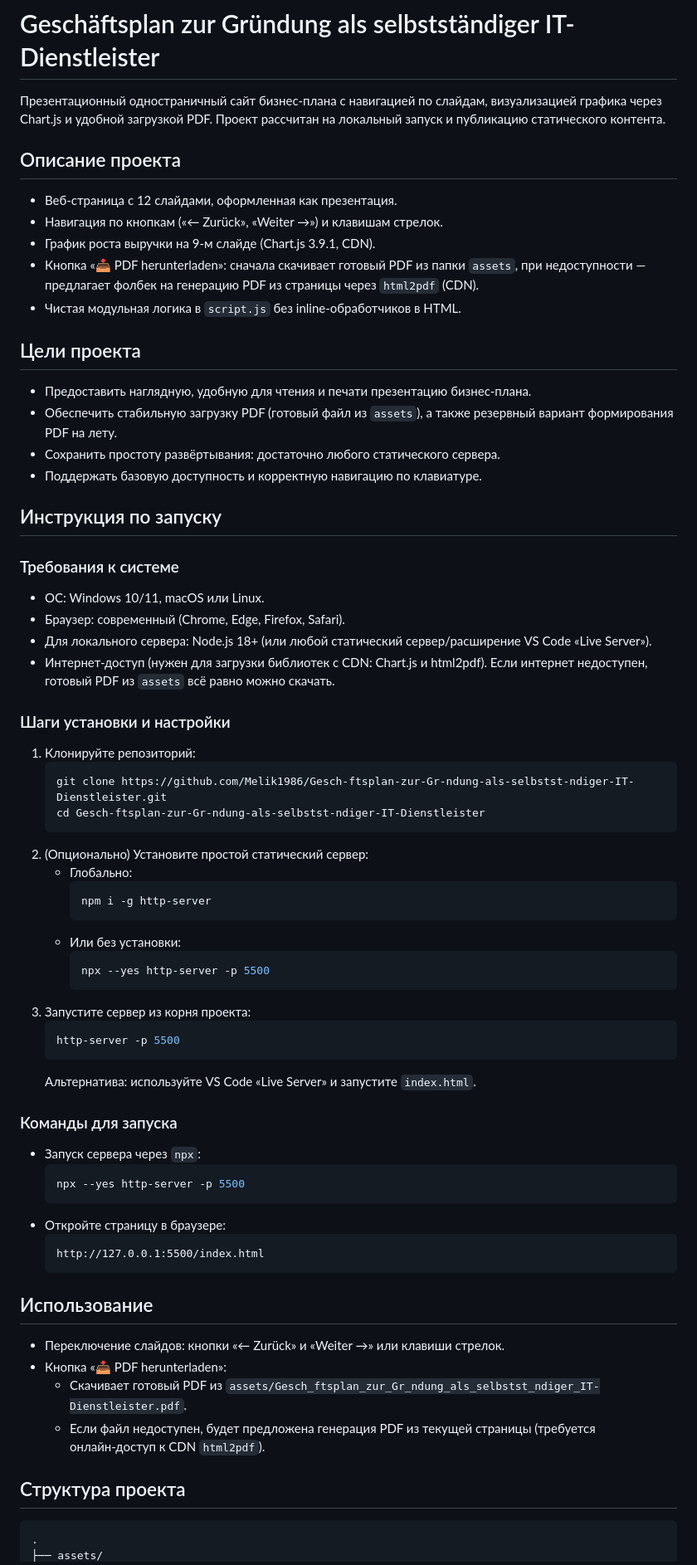
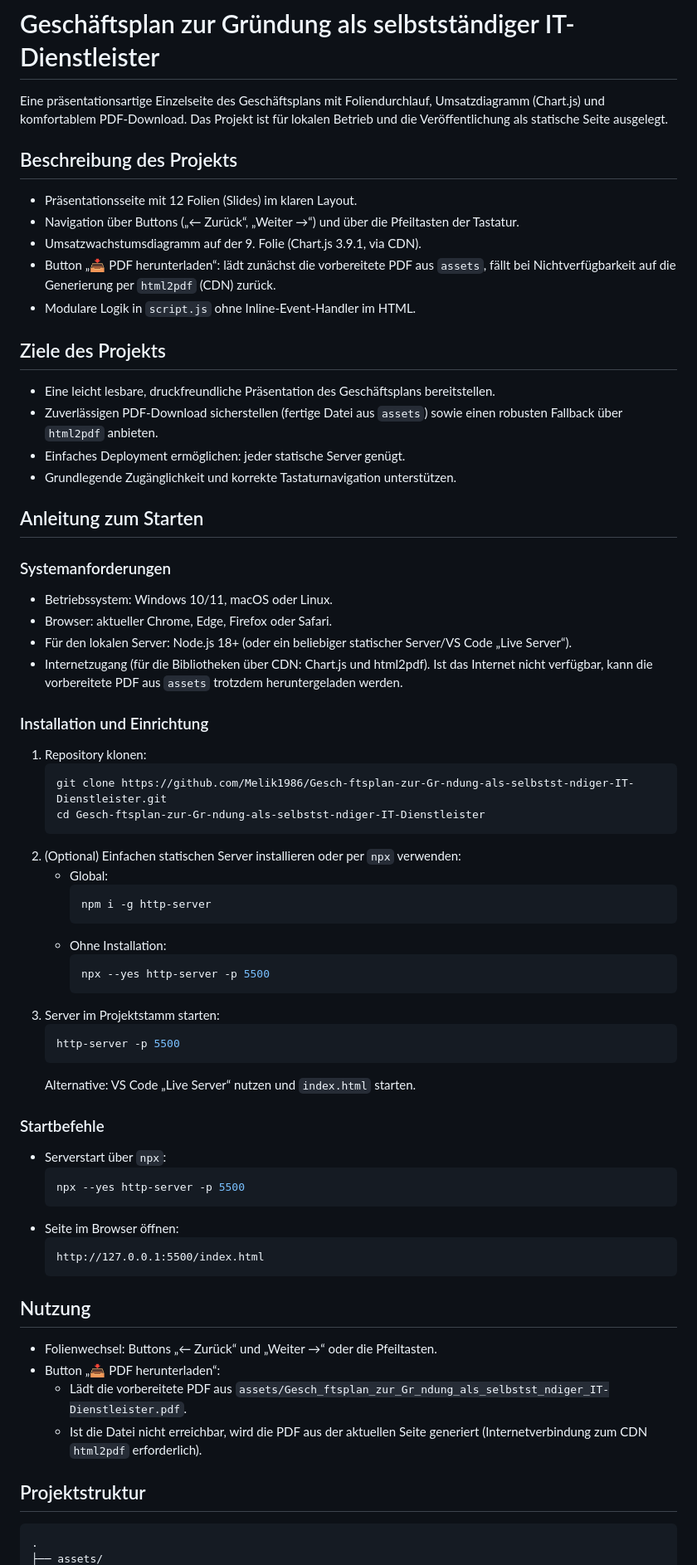
Before and after one commit to Melik1986/Gesch-ftsplan-zur-Gr-ndung-als-selbstst-ndiger-IT-Dienstleister, a Markdown page: README.md, the part around the change printed below. Shown: that part at 83% size. Drawn GitHub-style.

Commit message:
docs: translate README from Russian to German
Update the README file to provide German language documentation instead of Russian. This improves accessibility for German-speaking users and aligns with the project's target audience.

````diff
--- a/README.md
+++ b/README.md
@@ -1,66 +1,66 @@
 # Geschäftsplan zur Gründung als selbstständiger IT-Dienstleister
 
-Презентационный одностраничный сайт бизнес‑плана с навигацией по слайдам, визуализацией графика через Chart.js и удобной загрузкой PDF. Проект рассчитан на локальный запуск и публикацию статического контента.
+Eine präsentationsartige Einzelseite des Geschäftsplans mit Foliendurchlauf, Umsatzdiagramm (Chart.js) und komfortablem PDF-Download. Das Projekt ist für lokalen Betrieb und die Veröffentlichung als statische Seite ausgelegt.
 
-## Описание проекта
-- Веб‑страница с 12 слайдами, оформленная как презентация.
-- Навигация по кнопкам («← Zurück», «Weiter →») и клавишам стрелок.
-- График роста выручки на 9‑м слайде (Chart.js 3.9.1, CDN).
-- Кнопка «📥 PDF herunterladen»: сначала скачивает готовый PDF из папки `assets`, при недоступности — предлагает фолбек на генерацию PDF из страницы через `html2pdf` (CDN).
-- Чистая модульная логика в `script.js` без inline‑обработчиков в HTML.
+## Beschreibung des Projekts
+- Präsentationsseite mit 12 Folien (Slides) im klaren Layout.
+- Navigation über Buttons („← Zurück“, „Weiter →“) und über die Pfeiltasten der Tastatur.
+- Umsatzwachstumsdiagramm auf der 9. Folie (Chart.js 3.9.1, via CDN).
+- Button „📥 PDF herunterladen“: lädt zunächst die vorbereitete PDF aus `assets`, fällt bei Nichtverfügbarkeit auf die Generierung per `html2pdf` (CDN) zurück.
+- Modulare Logik in `script.js` ohne Inline-Event-Handler im HTML.
 
-## Цели проекта
-- Предоставить наглядную, удобную для чтения и печати презентацию бизнес‑плана.
-- Обеспечить стабильную загрузку PDF (готовый файл из `assets`), а также резервный вариант формирования PDF на лету.
-- Сохранить простоту развёртывания: достаточно любого статического сервера.
-- Поддержать базовую доступность и корректную навигацию по клавиатуре.
+## Ziele des Projekts
+- Eine leicht lesbare, druckfreundliche Präsentation des Geschäftsplans bereitstellen.
+- Zuverlässigen PDF-Download sicherstellen (fertige Datei aus `assets`) sowie einen robusten Fallback über `html2pdf` anbieten.
+- Einfaches Deployment ermöglichen: jeder statische Server genügt.
+- Grundlegende Zugänglichkeit und korrekte Tastaturnavigation unterstützen.
 
-## Инструкция по запуску
+## Anleitung zum Starten
 
-### Требования к системе
-- ОС: Windows 10/11, macOS или Linux.
-- Браузер: современный (Chrome, Edge, Firefox, Safari).
-- Для локального сервера: Node.js 18+ (или любой статический сервер/расширение VS Code «Live Server»).
-- Интернет‑доступ (нужен для загрузки библиотек с CDN: Chart.js и html2pdf). Если интернет недоступен, готовый PDF из `assets` всё равно можно скачать.
+### Systemanforderungen
+- Betriebssystem: Windows 10/11, macOS oder Linux.
+- Browser: aktueller Chrome, Edge, Firefox oder Safari.
+- Für den lokalen Server: Node.js 18+ (oder ein beliebiger statischer Server/VS Code „Live Server“).
+- Internetzugang (für die Bibliotheken über CDN: Chart.js und html2pdf). Ist das Internet nicht verfügbar, kann die vorbereitete PDF aus `assets` trotzdem heruntergeladen werden.
 
-### Шаги установки и настройки
-1. Клонируйте репозиторий:
+### Installation und Einrichtung
+1. Repository klonen:
    ```bash
    git clone https://github.com/Melik1986/Gesch-ftsplan-zur-Gr-ndung-als-selbstst-ndiger-IT-Dienstleister.git
    cd Gesch-ftsplan-zur-Gr-ndung-als-selbstst-ndiger-IT-Dienstleister
    ```
-2. (Опционально) Установите простой статический сервер:
-   - Глобально:
+2. (Optional) Einfachen statischen Server installieren oder per `npx` verwenden:
+   - Global:
      ```bash
      npm i -g http-server
      ```
-   - Или без установки:
+   - Ohne Installation:
      ```bash
      npx --yes http-server -p 5500
      ```
-3. Запустите сервер из корня проекта:
+3. Server im Projektstamm starten:
    ```bash
    http-server -p 5500
    ```
-   Альтернатива: используйте VS Code «Live Server» и запустите `index.html`.
+   Alternative: VS Code „Live Server“ nutzen und `index.html` starten.
 
-### Команды для запуска
-- Запуск сервера через `npx`:
+### Startbefehle
+- Serverstart über `npx`:
   ```bash
   npx --yes http-server -p 5500
   ```
-- Откройте страницу в браузере:
+- Seite im Browser öffnen:
   ```
   http://127.0.0.1:5500/index.html
   ```
 
-## Использование
-- Переключение слайдов: кнопки «← Zurück» и «Weiter →» или клавиши стрелок.
-- Кнопка «📥 PDF herunterladen»:
-  - Скачивает готовый PDF из `assets/Gesch_ftsplan_zur_Gr_ndung_als_selbstst_ndiger_IT-Dienstleister.pdf`.
-  - Если файл недоступен, будет предложена генерация PDF из текущей страницы (требуется онлайн‑доступ к CDN `html2pdf`).
+## Nutzung
+- Folienwechsel: Buttons „← Zurück“ und „Weiter →“ oder die Pfeiltasten.
+- Button „📥 PDF herunterladen“:
+  - Lädt die vorbereitete PDF aus `assets/Gesch_ftsplan_zur_Gr_ndung_als_selbstst_ndiger_IT-Dienstleister.pdf`.
+  - Ist die Datei nicht erreichbar, wird die PDF aus der aktuellen Seite generiert (Internetverbindung zum CDN `html2pdf` erforderlich).
 
-## Структура проекта
+## Projektstruktur
 ```
 .
 ├── assets/
````
Also changed, not shown: other parts of README.md (+11 -11 lines).
